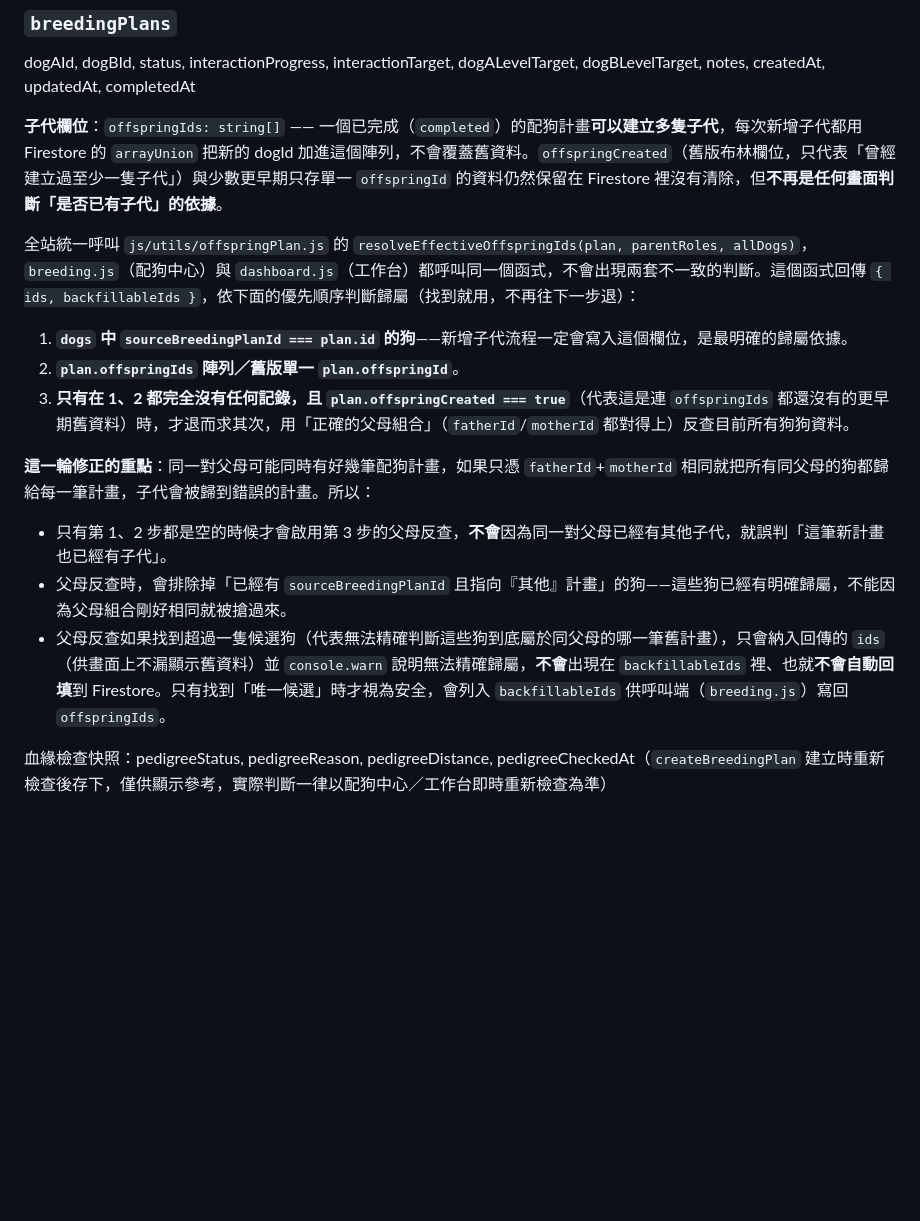
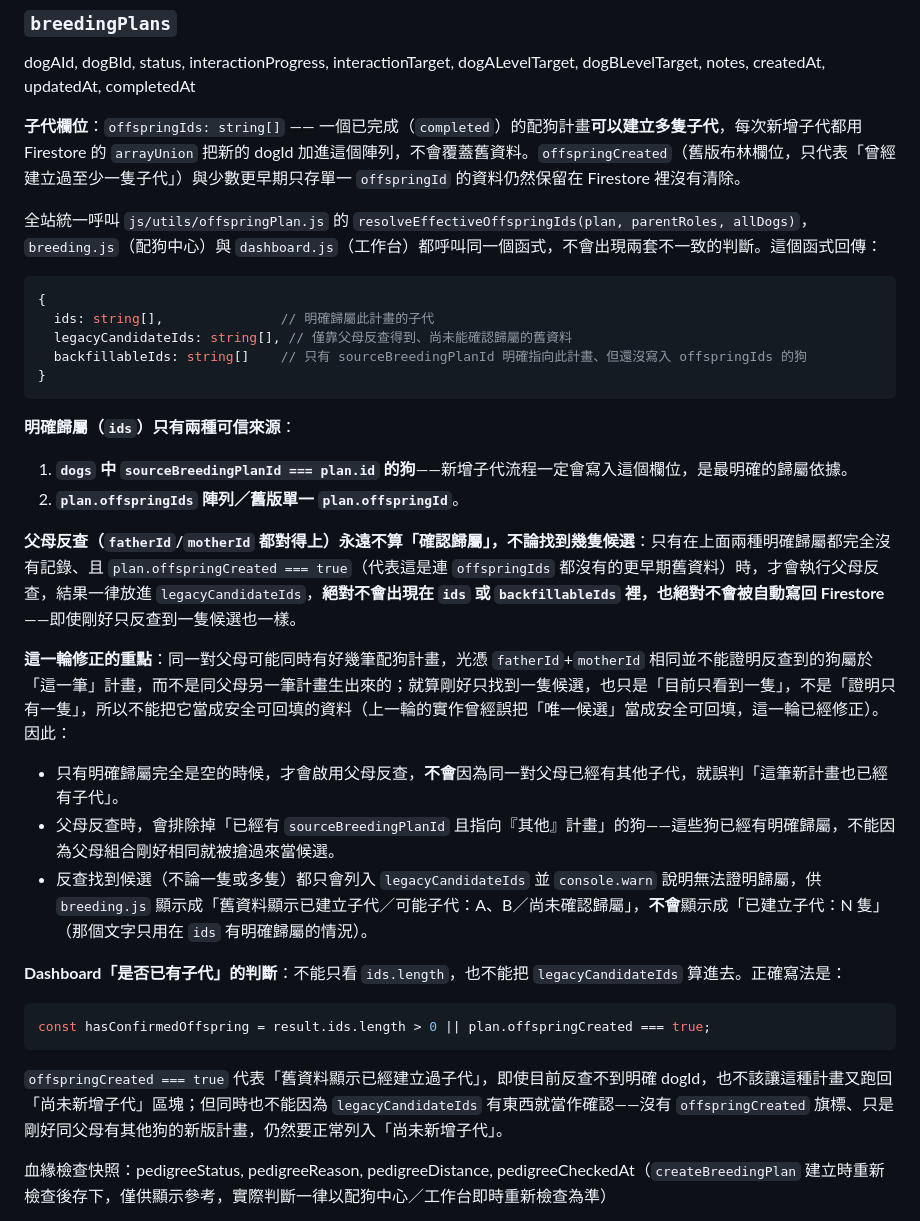
Before and after one commit to Lzx9301/sp2-dog-manager, a Markdown page: README.md, the part around the change. Drawn GitHub-style; blank space fills up the shorter version.

````diff
--- a/README.md
+++ b/README.md
@@ -131,18 +131,34 @@ dogAId, dogBId, relationType（固定為 "confirmed_related"）, source, notes,
 ### `breedingPlans`
 dogAId, dogBId, status, interactionProgress, interactionTarget, dogALevelTarget, dogBLevelTarget, notes, createdAt, updatedAt, completedAt
 
-**子代欄位**：`offspringIds: string[]` —— 一個已完成（`completed`）的配狗計畫**可以建立多隻子代**，每次新增子代都用 Firestore 的 `arrayUnion` 把新的 dogId 加進這個陣列，不會覆蓋舊資料。`offspringCreated`（舊版布林欄位，只代表「曾經建立過至少一隻子代」）與少數更早期只存單一 `offspringId` 的資料仍然保留在 Firestore 裡沒有清除，但**不再是任何畫面判斷「是否已有子代」的依據**。
+**子代欄位**：`offspringIds: string[]` —— 一個已完成（`completed`）的配狗計畫**可以建立多隻子代**，每次新增子代都用 Firestore 的 `arrayUnion` 把新的 dogId 加進這個陣列，不會覆蓋舊資料。`offspringCreated`（舊版布林欄位，只代表「曾經建立過至少一隻子代」）與少數更早期只存單一 `offspringId` 的資料仍然保留在 Firestore 裡沒有清除。
 
-全站統一呼叫 `js/utils/offspringPlan.js` 的 `resolveEffectiveOffspringIds(plan, parentRoles, allDogs)`，`breeding.js`（配狗中心）與 `dashboard.js`（工作台）都呼叫同一個函式，不會出現兩套不一致的判斷。這個函式回傳 `{ ids, backfillableIds }`，依下面的優先順序判斷歸屬（找到就用，不再往下一步退）：
+全站統一呼叫 `js/utils/offspringPlan.js` 的 `resolveEffectiveOffspringIds(plan, parentRoles, allDogs)`，`breeding.js`（配狗中心）與 `dashboard.js`（工作台）都呼叫同一個函式，不會出現兩套不一致的判斷。這個函式回傳：
 
+```js
+{
+  ids: string[],               // 明確歸屬此計畫的子代
+  legacyCandidateIds: string[], // 僅靠父母反查得到、尚未能確認歸屬的舊資料
+  backfillableIds: string[]    // 只有 sourceBreedingPlanId 明確指向此計畫、但還沒寫入 offspringIds 的狗
+}
+```
+
+**明確歸屬（`ids`）只有兩種可信來源**：
 1. **`dogs` 中 `sourceBreedingPlanId === plan.id` 的狗**——新增子代流程一定會寫入這個欄位，是最明確的歸屬依據。
 2. **`plan.offspringIds` 陣列／舊版單一 `plan.offspringId`**。
-3. **只有在 1、2 都完全沒有任何記錄，且 `plan.offspringCreated === true`**（代表這是連 `offspringIds` 都還沒有的更早期舊資料）時，才退而求其次，用「正確的父母組合」（`fatherId`/`motherId` 都對得上）反查目前所有狗狗資料。
 
-**這一輪修正的重點**：同一對父母可能同時有好幾筆配狗計畫，如果只憑 `fatherId`+`motherId` 相同就把所有同父母的狗都歸給每一筆計畫，子代會被歸到錯誤的計畫。所以：
-- 只有第 1、2 步都是空的時候才會啟用第 3 步的父母反查，**不會**因為同一對父母已經有其他子代，就誤判「這筆新計畫也已經有子代」。
-- 父母反查時，會排除掉「已經有 `sourceBreedingPlanId` 且指向『其他』計畫」的狗——這些狗已經有明確歸屬，不能因為父母組合剛好相同就被搶過來。
-- 父母反查如果找到超過一隻候選狗（代表無法精確判斷這些狗到底屬於同父母的哪一筆舊計畫），只會納入回傳的 `ids`（供畫面上不漏顯示舊資料）並 `console.warn` 說明無法精確歸屬，**不會**出現在 `backfillableIds` 裡、也就**不會自動回填**到 Firestore。只有找到「唯一候選」時才視為安全，會列入 `backfillableIds` 供呼叫端（`breeding.js`）寫回 `offspringIds`。
+**父母反查（`fatherId`/`motherId` 都對得上）永遠不算「確認歸屬」，不論找到幾隻候選**：只有在上面兩種明確歸屬都完全沒有記錄、且 `plan.offspringCreated === true`（代表這是連 `offspringIds` 都沒有的更早期舊資料）時，才會執行父母反查，結果一律放進 `legacyCandidateIds`，**絕對不會出現在 `ids` 或 `backfillableIds` 裡，也絕對不會被自動寫回 Firestore**——即使剛好只反查到一隻候選也一樣。
+
+**這一輪修正的重點**：同一對父母可能同時有好幾筆配狗計畫，光憑 `fatherId`+`motherId` 相同並不能證明反查到的狗屬於「這一筆」計畫，而不是同父母另一筆計畫生出來的；就算剛好只找到一隻候選，也只是「目前只看到一隻」，不是「證明只有一隻」，所以不能把它當成安全可回填的資料（上一輪的實作曾經誤把「唯一候選」當成安全可回填，這一輪已經修正）。因此：
+- 只有明確歸屬完全是空的時候，才會啟用父母反查，**不會**因為同一對父母已經有其他子代，就誤判「這筆新計畫也已經有子代」。
+- 父母反查時，會排除掉「已經有 `sourceBreedingPlanId` 且指向『其他』計畫」的狗——這些狗已經有明確歸屬，不能因為父母組合剛好相同就被搶過來當候選。
+- 反查找到候選（不論一隻或多隻）都只會列入 `legacyCandidateIds` 並 `console.warn` 說明無法證明歸屬，供 `breeding.js` 顯示成「舊資料顯示已建立子代／可能子代：A、B／尚未確認歸屬」，**不會**顯示成「已建立子代：N 隻」（那個文字只用在 `ids` 有明確歸屬的情況）。
+
+**Dashboard「是否已有子代」的判斷**：不能只看 `ids.length`，也不能把 `legacyCandidateIds` 算進去。正確寫法是：
+```js
+const hasConfirmedOffspring = result.ids.length > 0 || plan.offspringCreated === true;
+```
+`offspringCreated === true` 代表「舊資料顯示已經建立過子代」，即使目前反查不到明確 dogId，也不該讓這種計畫又跑回「尚未新增子代」區塊；但同時也不能因為 `legacyCandidateIds` 有東西就當作確認——沒有 `offspringCreated` 旗標、只是剛好同父母有其他狗的新版計畫，仍然要正常列入「尚未新增子代」。
 
 血緣檢查快照：pedigreeStatus, pedigreeReason, pedigreeDistance, pedigreeCheckedAt（`createBreedingPlan` 建立時重新檢查後存下，僅供顯示參考，實際判斷一律以配狗中心／工作台即時重新檢查為準）
 
````
